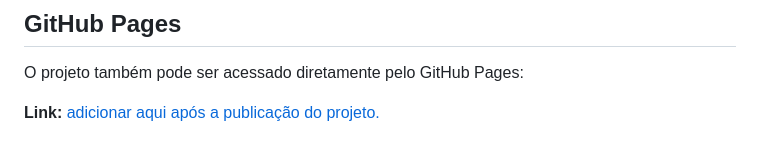
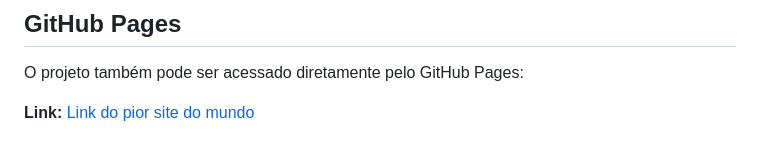
Before and after one commit to laisy2k/desafio-pior-ux, a Markdown page: README.md, the part around the change. GitHub-like rendering.

Commit message:
corrigindo nome

```diff
--- a/README.md
+++ b/README.md
@@ -142,4 +142,4 @@ O projeto utiliza apenas **HTML, CSS e JavaScript**, portanto não é necessári
 
 O projeto também pode ser acessado diretamente pelo GitHub Pages:
 
-**Link:** [adicionar aqui após a publicação do projeto.](https://laisy2k.github.io/desafio-pior-ux/)
+**Link:** [Link do pior site do mundo](https://laisy2k.github.io/desafio-pior-ux/)
```
